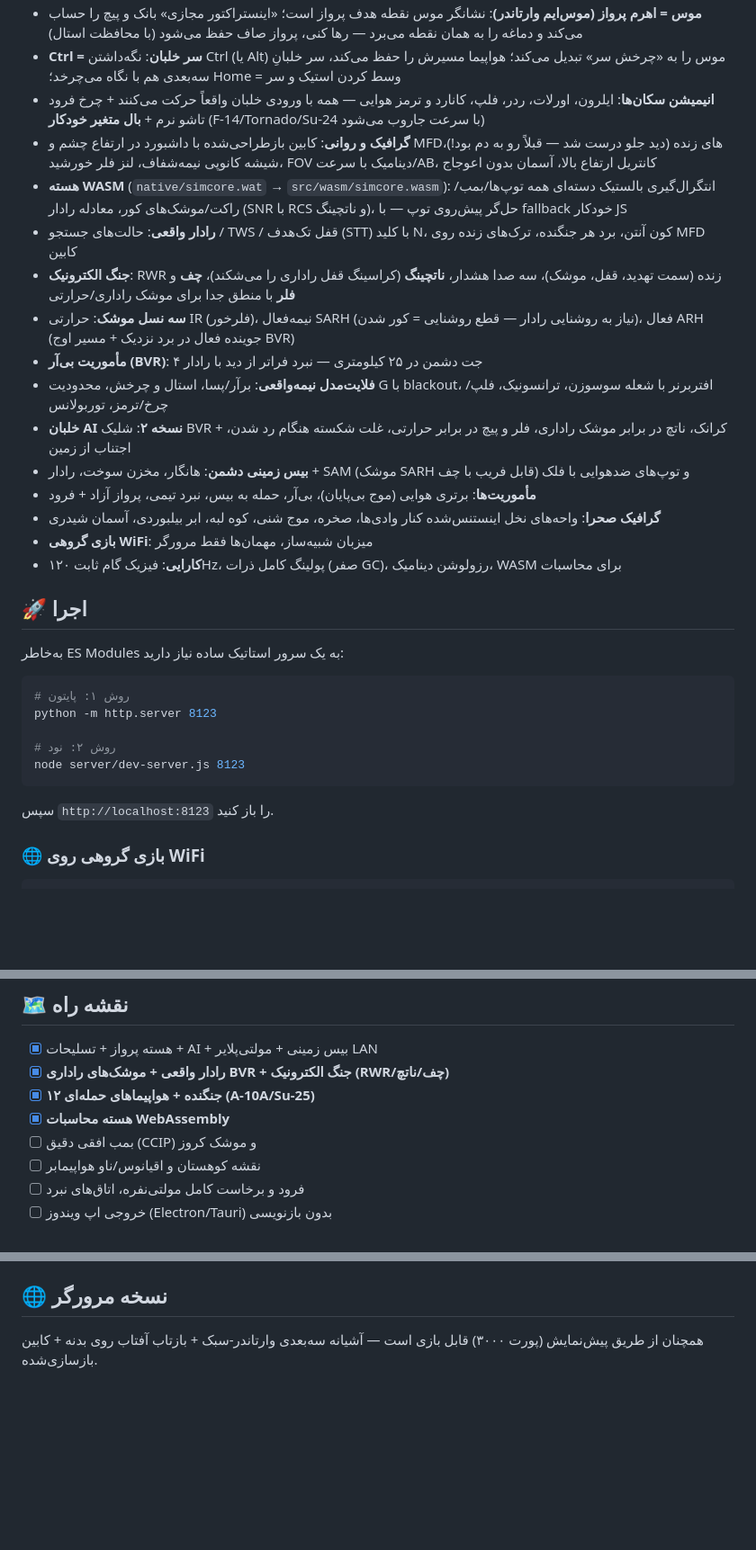
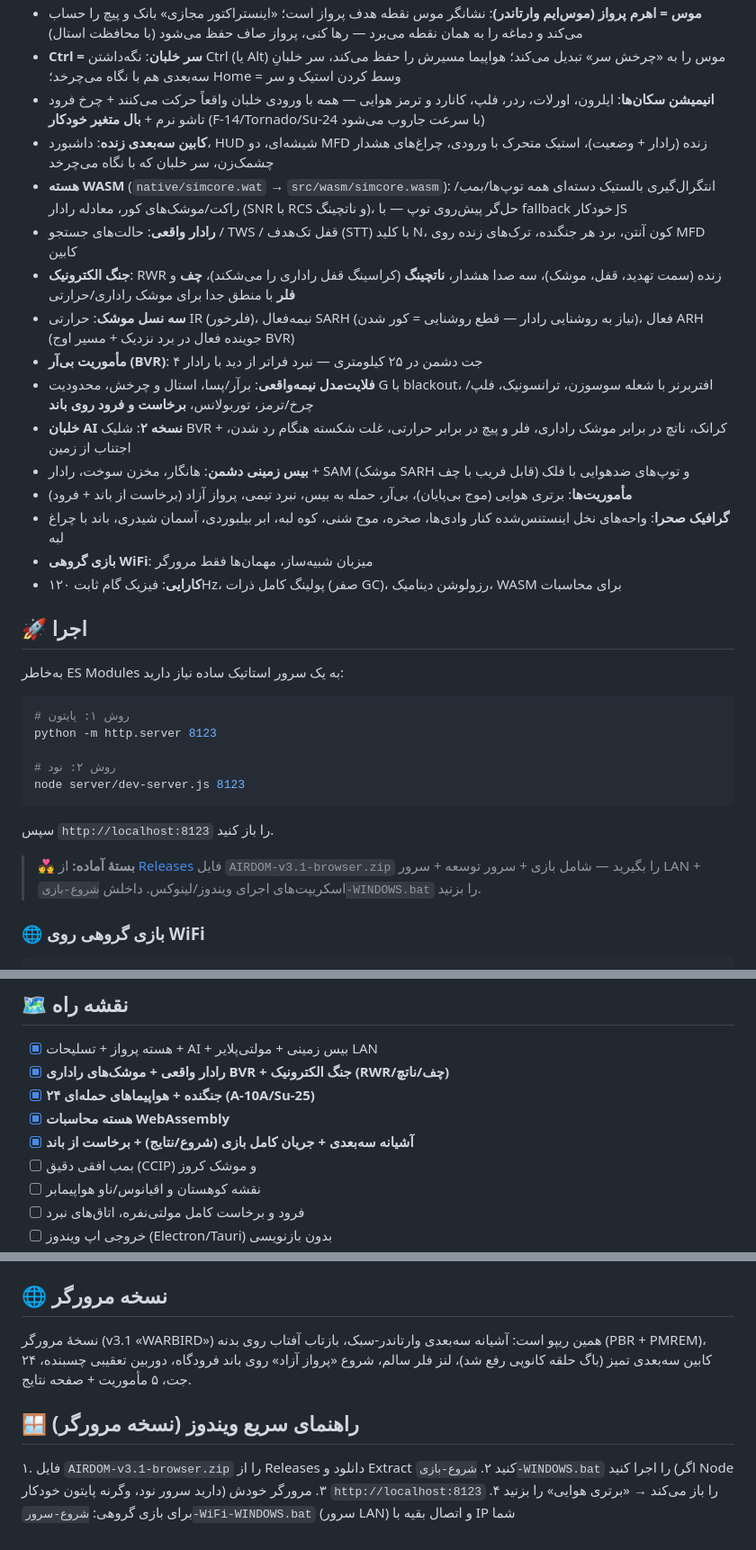
Before and after one commit to hadipi00/cautious-octo-enigma, a Markdown page: README.md, 3 parts joined by grey strips. Shown at 90% size. GitHub-like rendering; blank space fills up the shorter version.

````diff
--- a/README.md
+++ b/README.md
@@ -12,7 +38,7 @@
 - **موس = اهرم پرواز (موس‌ایم وارتاندر)**: نشانگر موس نقطه هدف پرواز است؛ «اینستراکتور مجازی» بانک و پیچ را حساب می‌کند و دماغه را به همان نقطه می‌برد — رها کنی، پرواز صاف حفظ می‌شود (با محافظت استال)
 - **Ctrl = سر خلبان**: نگه‌داشتن Ctrl (یا Alt) موس را به «چرخش سر» تبدیل می‌کند؛ هواپیما مسیرش را حفظ می‌کند، سر خلبانِ سه‌بعدی هم با نگاه می‌چرخد؛ Home = وسط کردن استیک و سر
 - **انیمیشن سکان‌ها**: ایلرون، اورلات، ردر، فلپ، کانارد و ترمز هوایی — همه با ورودی خلبان واقعاً حرکت می‌کنند + چرخ فرود تاشو نرم + **بال متغیر خودکار** (F-14/Tornado/Su-24 با سرعت جاروب می‌شود)
-- **گرافیک و روانی**: کابین بازطراحی‌شده با داشبورد در ارتفاع چشم و MFDهای زنده (دید جلو درست شد — قبلاً رو به دم بود!)، شیشه کانوپی نیمه‌شفاف، لنز فلر خورشید، FOV دینامیک با سرعت/AB، کانتریل ارتفاع بالا، آسمان بدون اعوجاج
+- **کابین سه‌بعدی زنده**: داشبورد، HUD شیشه‌ای، دو MFD زنده (رادار + وضعیت)، استیک متحرک با ورودی، چراغ‌های هشدار چشمک‌زن، سر خلبان که با نگاه می‌چرخد
 - **هسته WASM** (`native/simcore.wat` → `src/wasm/simcore.wasm`):
   انتگرال‌گیری بالستیک دسته‌ای همه توپ‌ها/بمب/راکت/موشک‌های کور،
   معادله رادار (SNR با RCS و ناتچینگ)، حل‌گر پیش‌روی توپ — با fallback خودکار JS
@@ -20,11 +46,11 @@
 - **جنگ الکترونیک**: RWR زنده (سمت تهدید، قفل، موشک)، سه صدا هشدار، **ناتچینگ** (کراسینگ قفل راداری را می‌شکند)، **چف** و **فلر** با منطق جدا برای موشک راداری/حرارتی
 - **سه نسل موشک**: حرارتی IR (فلر‌خور)، نیمه‌فعال SARH (نیاز به روشنایی رادار — قطع روشنایی = کور شدن)، فعال ARH (جوینده فعال در برد نزدیک + مسیر اوج BVR)
 - **مأموریت بی‌آر (BVR)**: ۴ جت دشمن در ۲۵ کیلومتری — نبرد فراتر از دید با رادار
-- **فلایت‌مدل نیمه‌واقعی**: برآر/پسا، استال و چرخش، محدودیت G با blackout، افتربرنر با شعله سوسوزن، ترانسونیک، فلپ/چرخ/ترمز، توربولانس
+- **فلایت‌مدل نیمه‌واقعی**: برآر/پسا، استال و چرخش، محدودیت G با blackout، افتربرنر با شعله سوسوزن، ترانسونیک، فلپ/چرخ/ترمز، توربولانس، **برخاست و فرود روی باند**
 - **خلبان AI نسخه ۲**: شلیک BVR + کرانک، ناتچ در برابر موشک راداری، فلر و پیچ در برابر حرارتی، غلت شکسته هنگام رد شدن، اجتناب از زمین
 - **بیس زمینی دشمن**: هانگار، مخزن سوخت، رادار + SAM (موشک SARH قابل فریب با چف) و توپ‌های ضدهوایی با فلک
-- **مأموریت‌ها**: برتری هوایی (موج بی‌پایان)، بی‌آر، حمله به بیس، نبرد تیمی، پرواز آزاد + فرود
-- **گرافیک صحرا**: واحه‌های نخل اینستنس‌شده کنار وادی‌ها، صخره، موج شنی، کوه لبه، ابر بیلبوردی، آسمان شیدری
+- **مأموریت‌ها**: برتری هوایی (موج بی‌پایان)، بی‌آر، حمله به بیس، نبرد تیمی، پرواز آزاد (برخاست از باند + فرود)
+- **گرافیک صحرا**: واحه‌های نخل اینستنس‌شده کنار وادی‌ها، صخره، موج شنی، کوه لبه، ابر بیلبوردی، آسمان شیدری، باند با چراغ لبه
 - **بازی گروهی WiFi**: میزبان شبیه‌ساز، مهمان‌ها فقط مرورگر
 - **کارایی**: فیزیک گام ثابت ۱۲۰Hz، پولینگ کامل ذرات (صفر GC)، رزولوشن دینامیک، WASM برای محاسبات
 
@@ -41,6 +67,8 @@ node server/dev-server.js 8123
 ```
 
 سپس `http://localhost:8123` را باز کنید.
+
+> 💑 **بستهٔ آماده:** از [Releases](https://github.com/hadipi00/cautious-octo-enigma/releases) فایل `AIRDOM-v3.1-browser.zip` را بگیرید — شامل بازی + سرور توسعه + سرور LAN + اسکریپت‌های اجرای ویندوز/لینوکس. داخلش `شروع-بازی-WINDOWS.bat` را بزنید.
 
 ### 🌐 بازی گروهی روی WiFi
 
@@ -116,8 +144,9 @@ node server.js 9090
 
 - [x] هسته پرواز + تسلیحات + AI + بیس زمینی + مولتی‌پلایر LAN
 - [x] **رادار واقعی + موشک‌های راداری BVR + جنگ الکترونیک (RWR/چف/ناتچ)**
-- [x] **۱۲ جنگنده + هواپیماهای حمله‌ای (A-10A/Su-25)**
+- [x] **۲۴ جنگنده + هواپیماهای حمله‌ای (A-10A/Su-25)**
 - [x] **هسته محاسبات WebAssembly**
+- [x] **آشیانه سه‌بعدی + جریان کامل بازی (شروع/نتایج) + برخاست از باند**
 - [ ] بمب افقی دقیق (CCIP) و موشک کروز
 - [ ] نقشه کوهستان و اقیانوس/ناو هواپیمابر
 - [ ] فرود و برخاست کامل مولتی‌نفره، اتاق‌های نبرد
@@ -141,4 +170,11 @@ node server.js 9090
 
 ## 🌐 نسخه مرورگر
 
-همچنان از طریق پیش‌نمایش (پورت ۳۰۰۰) قابل بازی است — آشیانه سه‌بعدی وارتاندر-سبک + بازتاب آفتاب روی بدنه + کابین بازسازی‌شده.
+نسخهٔ مرورگر (v3.1 «WARBIRD») همین ریپو است: آشیانه سه‌بعدی وارتاندر-سبک، بازتاب آفتاب روی بدنه (PBR + PMREM)، کابین سه‌بعدی تمیز (باگ حلقه کانوپی رفع شد)، لنز فلر سالم، شروع «پرواز آزاد» روی باند فرودگاه، دوربین تعقیبی چسبنده، ۲۴ جت، ۵ مأموریت + صفحه نتایج.
+
+## 🪟 راهنمای سریع ویندوز (نسخه مرورگر)
+
+۱. فایل `AIRDOM-v3.1-browser.zip` را از Releases دانلود و Extract کنید
+۲. `شروع-بازی-WINDOWS.bat` را اجرا کنید (اگر Node دارید سرور نود، وگرنه پایتون خودکار)
+۳. مرورگر خودش `http://localhost:8123` را باز می‌کند → «برتری هوایی» را بزنید
+۴. برای بازی گروهی: `شروع-سرور-WiFi-WINDOWS.bat` (سرور LAN) و اتصال بقیه با IP شما
````
Also changed, not shown: other parts of README.md (+28 -2 lines), docs/screenshots/airbase.png (added), docs/screenshots/cinematic.png (added), docs/screenshots/cockpit.png (added), docs/screenshots/dogfight.png (added), docs/screenshots/hangar.png (added), docs/screenshots/runway-takeoff.png (added), 10 other files.
